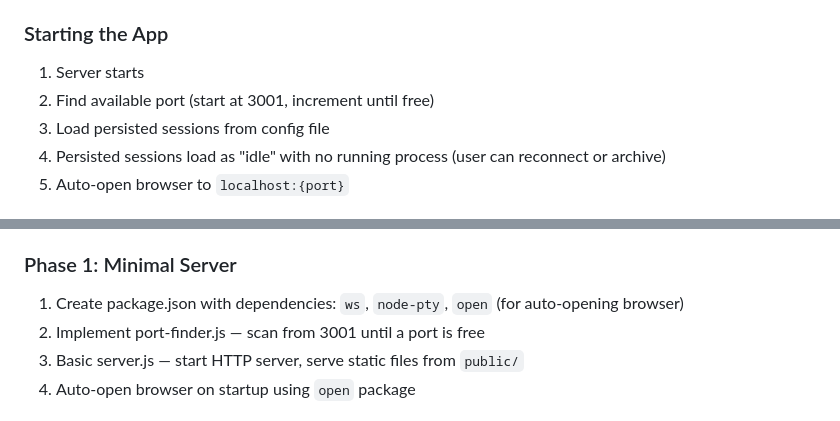
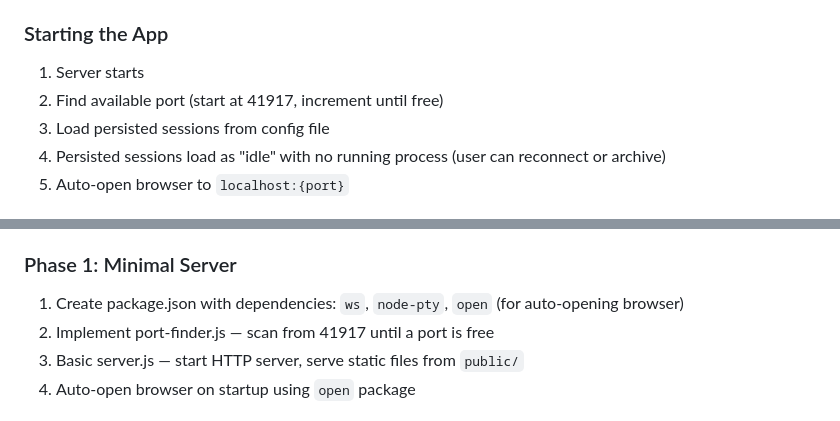
Before and after one commit to qwertykeith/claude-code-manager, a Markdown page: PLAN.md, 2 parts joined by grey strips. Rendered like a GitHub page.

Commit message:
docs/port

```diff
--- a/PLAN.md
+++ b/PLAN.md
@@ -67,7 +67,7 @@ claude-code-manager/
 ### Starting the App
 
 1. Server starts
-2. Find available port (start at 3001, increment until free)
+2. Find available port (start at 41917, increment until free)
 3. Load persisted sessions from config file
 4. Persisted sessions load as "idle" with no running process (user can reconnect or archive)
 5. Auto-open browser to `localhost:{port}`
@@ -208,7 +208,7 @@ Session card shows summary text directly (no separate name/summary). Archive `×
 ### Phase 1: Minimal Server
 
 1. Create package.json with dependencies: `ws`, `node-pty`, `open` (for auto-opening browser)
-2. Implement port-finder.js — scan from 3001 until a port is free
+2. Implement port-finder.js — scan from 41917 until a port is free
 3. Basic server.js — start HTTP server, serve static files from `public/`
 4. Auto-open browser on startup using `open` package
 
```
Also changed, not shown: other parts of PLAN.md (+5 -0 lines), images/screenshot.png, 2 other files.
